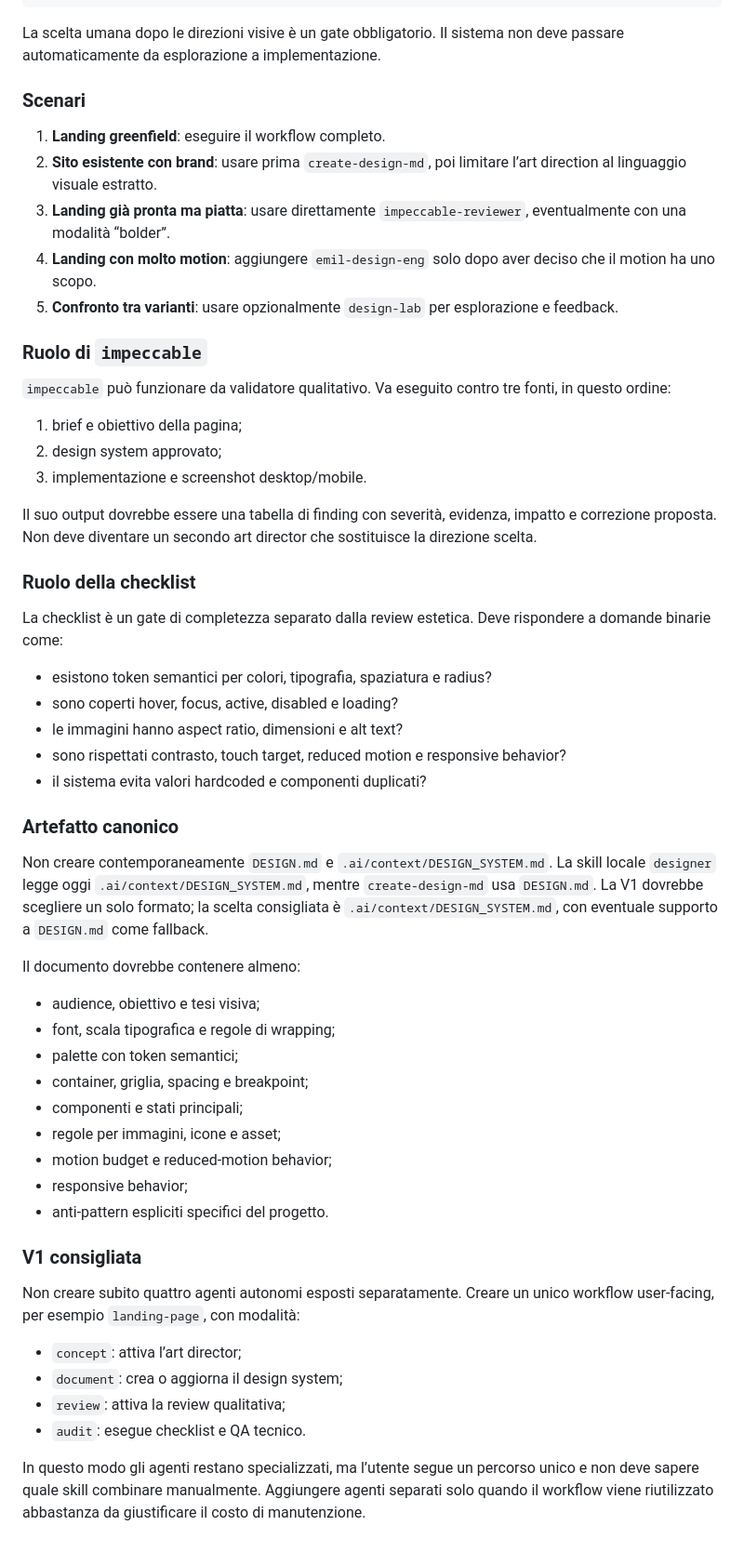
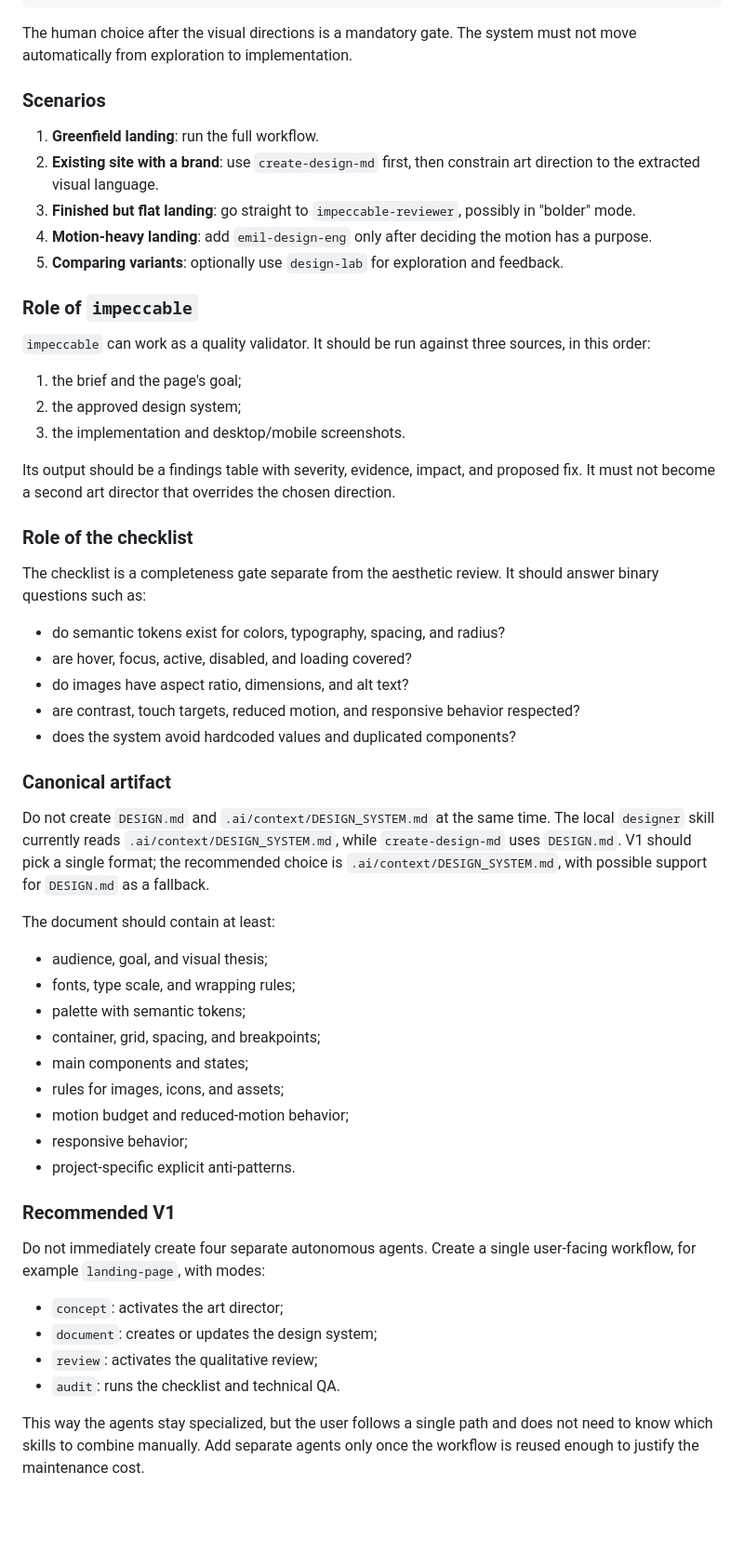
Before and after one commit to falconandrea/agent-brains, a Markdown page: docs/research/ui-ux-skills-comparison.md, the part around one of its changes. Shown at 93% size. GitHub-like rendering; blank space fills up the shorter version.

Commit message:
docs: translate ui-ux-skills-comparison research to English

````diff
--- a/docs/research/ui-ux-skills-comparison.md
+++ b/docs/research/ui-ux-skills-comparison.md
@@ -112,59 +112,59 @@ brief
   → web-design-guidelines + screenshot/performance QA
 ```
 
-La scelta umana dopo le direzioni visive è un gate obbligatorio. Il sistema non deve passare automaticamente da esplorazione a implementazione.
+The human choice after the visual directions is a mandatory gate. The system must not move automatically from exploration to implementation.
 
-### Scenari
+### Scenarios
 
-1. **Landing greenfield**: eseguire il workflow completo.
-2. **Sito esistente con brand**: usare prima `create-design-md`, poi limitare l’art direction al linguaggio visuale estratto.
-3. **Landing già pronta ma piatta**: usare direttamente `impeccable-reviewer`, eventualmente con una modalità “bolder”.
-4. **Landing con molto motion**: aggiungere `emil-design-eng` solo dopo aver deciso che il motion ha uno scopo.
-5. **Confronto tra varianti**: usare opzionalmente `design-lab` per esplorazione e feedback.
+1. **Greenfield landing**: run the full workflow.
+2. **Existing site with a brand**: use `create-design-md` first, then constrain art direction to the extracted visual language.
+3. **Finished but flat landing**: go straight to `impeccable-reviewer`, possibly in "bolder" mode.
+4. **Motion-heavy landing**: add `emil-design-eng` only after deciding the motion has a purpose.
+5. **Comparing variants**: optionally use `design-lab` for exploration and feedback.
 
-### Ruolo di `impeccable`
+### Role of `impeccable`
 
-`impeccable` può funzionare da validatore qualitativo. Va eseguito contro tre fonti, in questo ordine:
+`impeccable` can work as a quality validator. It should be run against three sources, in this order:
 
-1. brief e obiettivo della pagina;
-2. design system approvato;
-3. implementazione e screenshot desktop/mobile.
+1. the brief and the page's goal;
+2. the approved design system;
+3. the implementation and desktop/mobile screenshots.
 
-Il suo output dovrebbe essere una tabella di finding con severità, evidenza, impatto e correzione proposta. Non deve diventare un secondo art director che sostituisce la direzione scelta.
+Its output should be a findings table with severity, evidence, impact, and proposed fix. It must not become a second art director that overrides the chosen direction.
 
-### Ruolo della checklist
+### Role of the checklist
 
-La checklist è un gate di completezza separato dalla review estetica. Deve rispondere a domande binarie come:
+The checklist is a completeness gate separate from the aesthetic review. It should answer binary questions such as:
 
-- esistono token semantici per colori, tipografia, spaziatura e radius?
-- sono coperti hover, focus, active, disabled e loading?
-- le immagini hanno aspect ratio, dimensioni e alt text?
-- sono rispettati contrasto, touch target, reduced motion e responsive behavior?
-- il sistema evita valori hardcoded e componenti duplicati?
+- do semantic tokens exist for colors, typography, spacing, and radius?
+- are hover, focus, active, disabled, and loading covered?
+- do images have aspect ratio, dimensions, and alt text?
+- are contrast, touch targets, reduced motion, and responsive behavior respected?
+- does the system avoid hardcoded values and duplicated components?
 
-### Artefatto canonico
+### Canonical artifact
 
-Non creare contemporaneamente `DESIGN.md` e `.ai/context/DESIGN_SYSTEM.md`. La skill locale `designer` legge oggi `.ai/context/DESIGN_SYSTEM.md`, mentre `create-design-md` usa `DESIGN.md`. La V1 dovrebbe scegliere un solo formato; la scelta consigliata è `.ai/context/DESIGN_SYSTEM.md`, con eventuale supporto a `DESIGN.md` come fallback.
+Do not create `DESIGN.md` and `.ai/context/DESIGN_SYSTEM.md` at the same time. The local `designer` skill currently reads `.ai/context/DESIGN_SYSTEM.md`, while `create-design-md` uses `DESIGN.md`. V1 should pick a single format; the recommended choice is `.ai/context/DESIGN_SYSTEM.md`, with possible support for `DESIGN.md` as a fallback.
 
-Il documento dovrebbe contenere almeno:
+The document should contain at least:
 
-- audience, obiettivo e tesi visiva;
-- font, scala tipografica e regole di wrapping;
-- palette con token semantici;
-- container, griglia, spacing e breakpoint;
-- componenti e stati principali;
-- regole per immagini, icone e asset;
-- motion budget e reduced-motion behavior;
+- audience, goal, and visual thesis;
+- fonts, type scale, and wrapping rules;
+- palette with semantic tokens;
+- container, grid, spacing, and breakpoints;
+- main components and states;
+- rules for images, icons, and assets;
+- motion budget and reduced-motion behavior;
 - responsive behavior;
-- anti-pattern espliciti specifici del progetto.
+- project-specific explicit anti-patterns.
 
-### V1 consigliata
+### Recommended V1
 
-Non creare subito quattro agenti autonomi esposti separatamente. Creare un unico workflow user-facing, per esempio `landing-page`, con modalità:
+Do not immediately create four separate autonomous agents. Create a single user-facing workflow, for example `landing-page`, with modes:
 
-- `concept`: attiva l’art director;
-- `document`: crea o aggiorna il design system;
-- `review`: attiva la review qualitativa;
-- `audit`: esegue checklist e QA tecnico.
+- `concept`: activates the art director;
+- `document`: creates or updates the design system;
+- `review`: activates the qualitative review;
+- `audit`: runs the checklist and technical QA.
 
-In questo modo gli agenti restano specializzati, ma l’utente segue un percorso unico e non deve sapere quale skill combinare manualmente. Aggiungere agenti separati solo quando il workflow viene riutilizzato abbastanza da giustificare il costo di manutenzione.
+This way the agents stay specialized, but the user follows a single path and does not need to know which skills to combine manually. Add separate agents only once the workflow is reused enough to justify the maintenance cost.
````
Also changed, not shown: other parts of docs/research/ui-ux-skills-comparison.md (+55 -55 lines).
